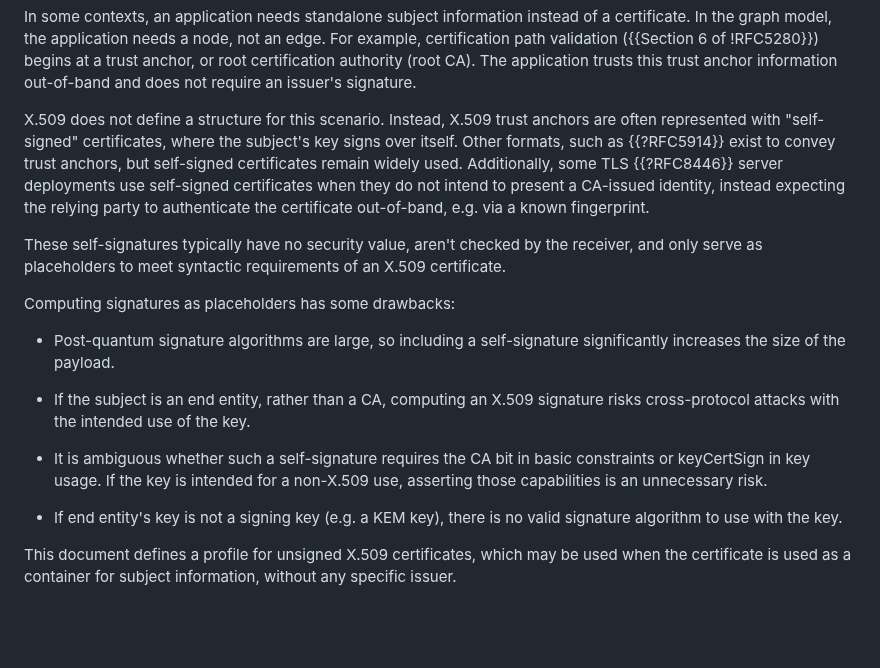
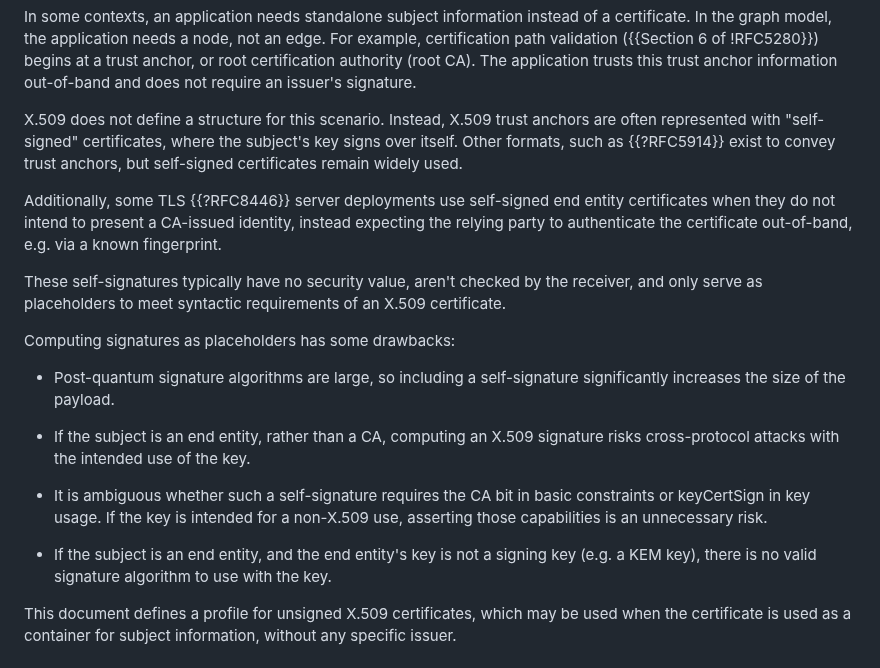
Before and after one commit to davidben/x509-alg-none, a Markdown page: draft-ietf-lamps-x509-alg-none.md, the part around the change. GitHub-like rendering; blank space fills up the shorter version.

Commit message:
Tidy up the intro text slightly
There was a missing "the", but also pull the discussion of EE stuff into
a separate paragraph and clarify one bullet.

```diff
--- a/draft-ietf-lamps-x509-alg-none.md
+++ b/draft-ietf-lamps-x509-alg-none.md
@@ -61,11 +61,13 @@ issuer's signature.
 
 X.509 does not define a structure for this scenario. Instead, X.509 trust
 anchors are often represented with "self-signed" certificates, where the
-subject's key signs over itself. Other formats, such as {{?RFC5914}} exist to convey trust anchors, but
-self-signed certificates remain widely used. Additionally, some TLS {{?RFC8446}}
-server deployments use self-signed certificates when they do not intend to
-present a CA-issued identity, instead expecting the relying party to
-authenticate the certificate out-of-band, e.g. via a known fingerprint.
+subject's key signs over itself. Other formats, such as {{?RFC5914}} exist to
+convey trust anchors, but self-signed certificates remain widely used.
+
+Additionally, some TLS {{?RFC8446}} server deployments use self-signed
+end entity certificates when they do not intend to present a CA-issued
+identity, instead expecting the relying party to authenticate the certificate
+out-of-band, e.g. via a known fingerprint.
 
 These self-signatures typically have no security value, aren't checked by
 the receiver, and only serve as placeholders to meet syntactic requirements of
@@ -83,8 +85,8 @@ Computing signatures as placeholders has some drawbacks:
   constraints or keyCertSign in key usage. If the key is intended for a
   non-X.509 use, asserting those capabilities is an unnecessary risk.
 
-* If end entity's key is not a signing key (e.g. a KEM key), there is no valid
-  signature algorithm to use with the key.
+* If the subject is an end entity, and the end entity's key is not a signing
+  key (e.g. a KEM key), there is no valid signature algorithm to use with the key.
 
 This document defines a profile for unsigned X.509 certificates, which may be
 used when the certificate is used as a container for subject information,
```
